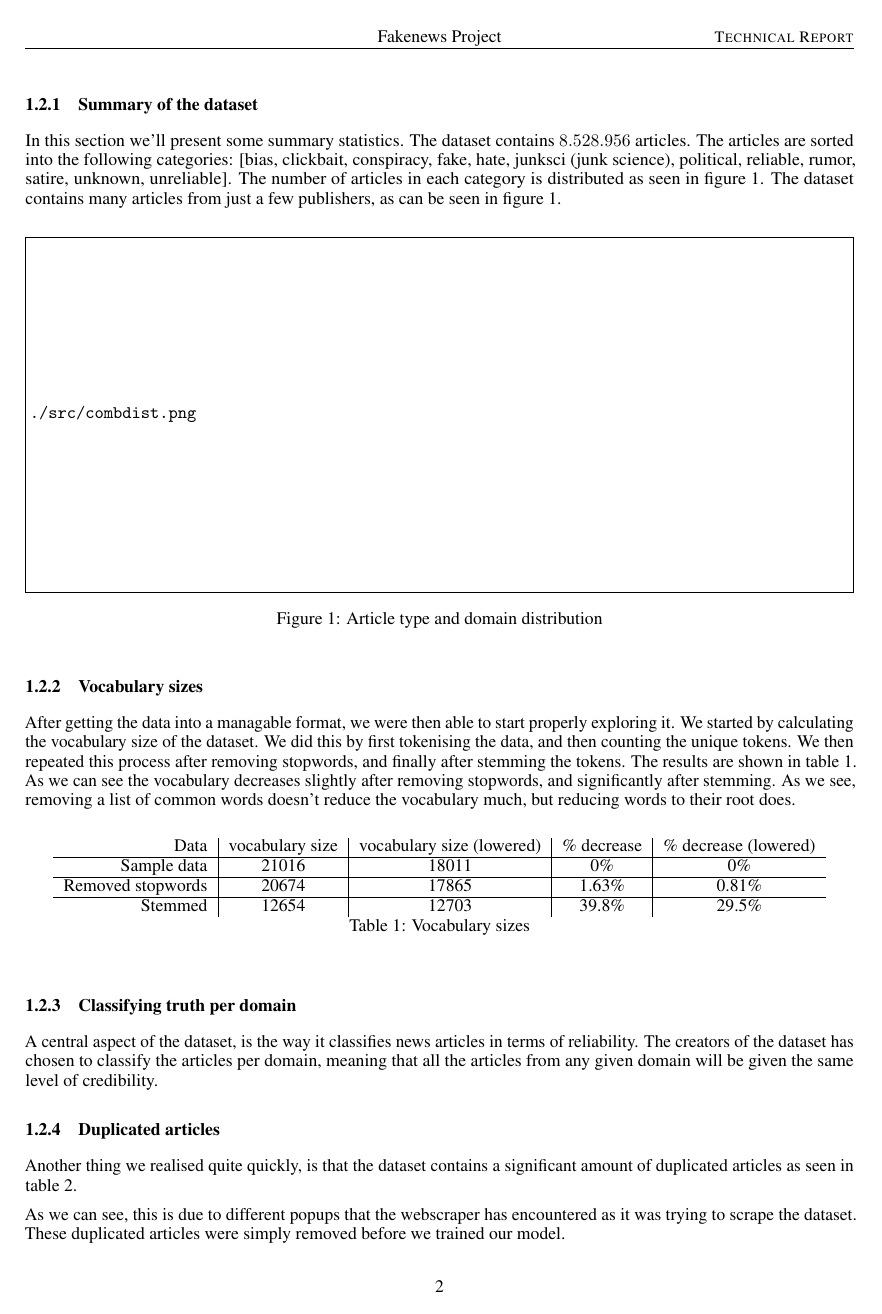
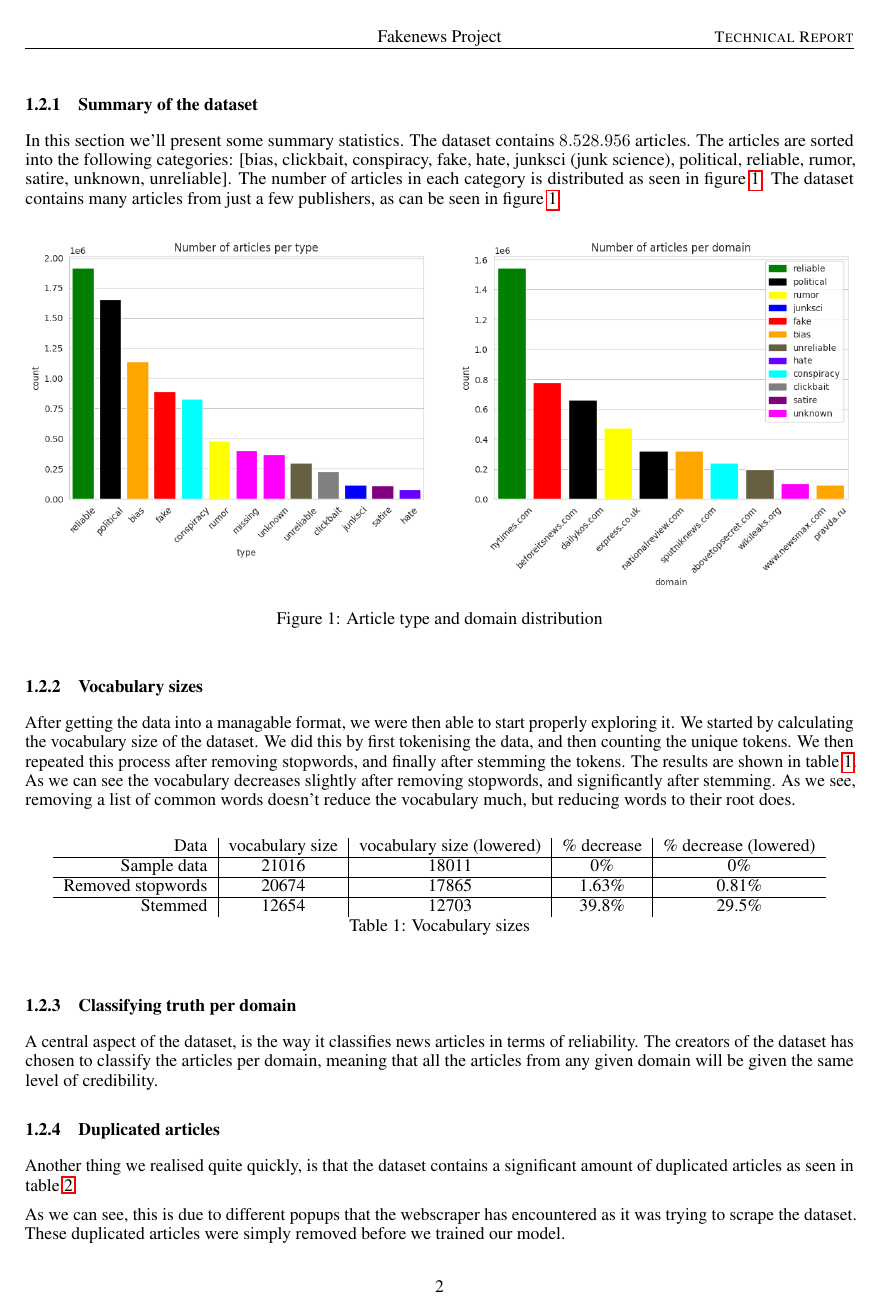
Before and after one commit to KristianDamPedersen/fakenewsproject, a LaTeX document (report/master.tex): page 2 of 7. Compiled offline with pdfLaTeX.

Commit message:
not draft

```diff
--- a/report/master.tex
+++ b/report/master.tex
@@ -1,4 +1,4 @@
-\documentclass[draft]{article}
+\documentclass{article}
 \include{preamble}
 
 \begin{document}
```
